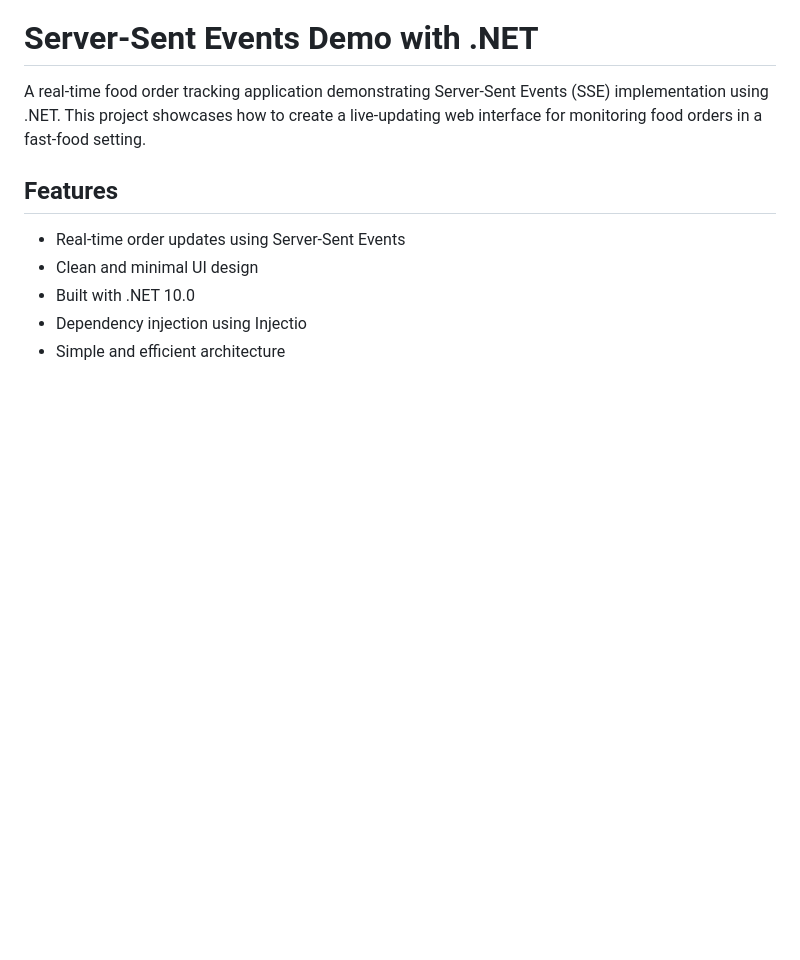
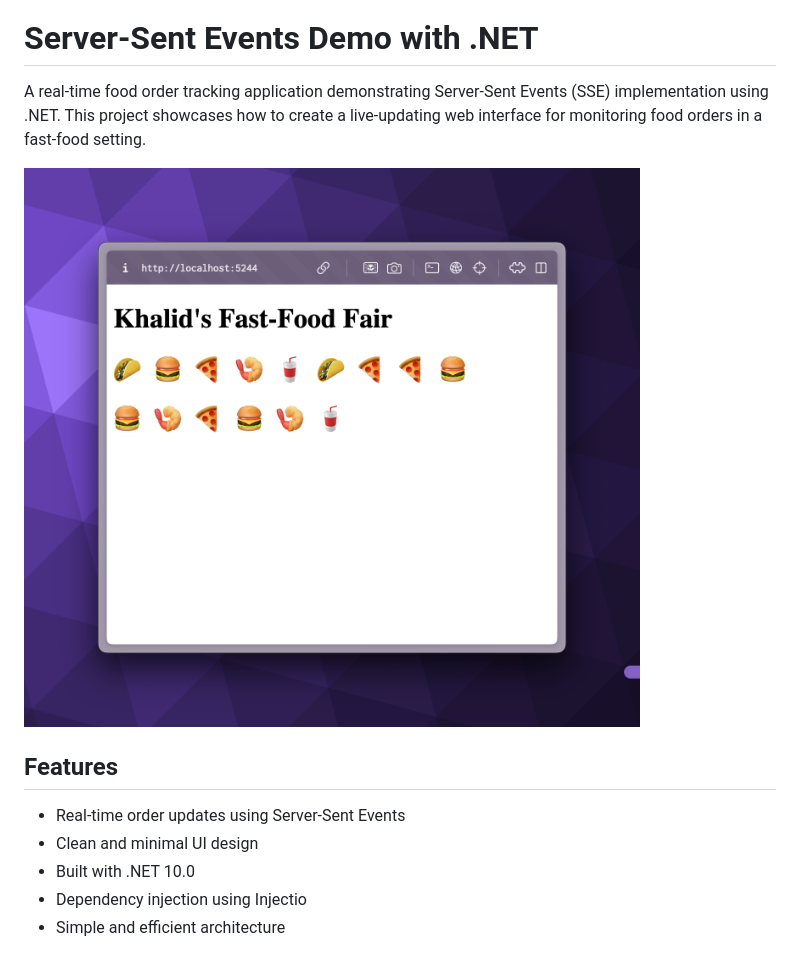
Before and after one commit to khalidabuhakmeh/ServerSentMeAnAngel, a Markdown page: readme.md, the part around the change. GitHub-like rendering; pictures changed too: screenshot.png (added); blank space fills up the shorter version.

Commit message:
add screenshot

```diff
--- a/readme.md
+++ b/readme.md
@@ -2,6 +2,8 @@
 
 A real-time food order tracking application demonstrating Server-Sent Events (SSE) implementation using .NET. This
 project showcases how to create a live-updating web interface for monitoring food orders in a fast-food setting.
+
+![Screenshot](screenshot.png)
 
 ## Features
 
```
